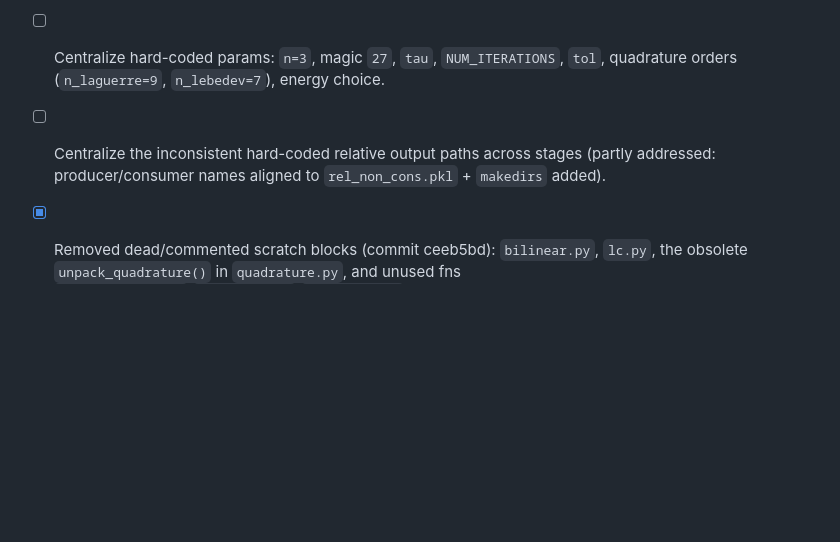
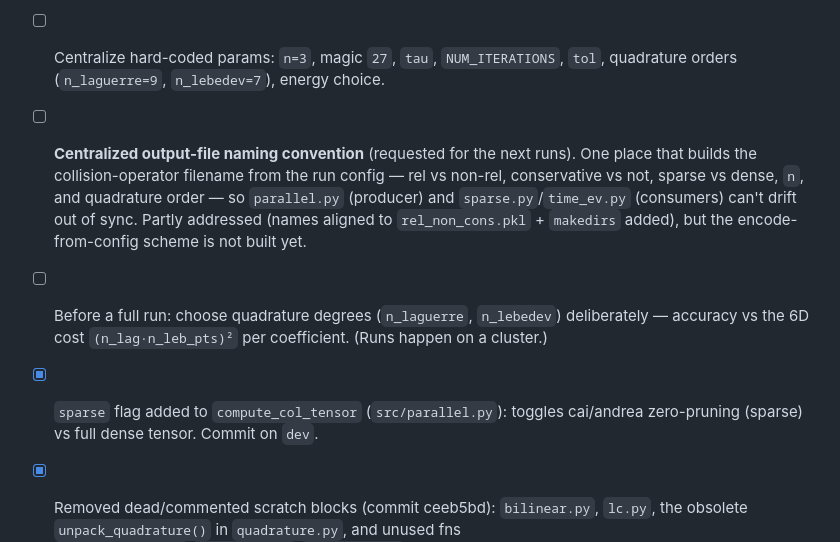
Before and after one commit to RJGH-PDEs/rel_landau, a Markdown page: TODO.md, the part around the change. Rendered like a GitHub page; blank space fills up the shorter version.

Commit message:
Document next-run reminders in TODO: naming convention, quadrature degrees, sparse flag
Co-Authored-By: Claude Opus 4.8 (1M context) <noreply@anthropic.com>

```diff
--- a/TODO.md
+++ b/TODO.md
@@ -154,8 +154,15 @@ To verify:
       test function φ). Touches `plot/lc.py`. Deferred (semantic rename).
 - [ ] Centralize hard-coded params: `n=3`, magic `27`, `tau`, `NUM_ITERATIONS`, `tol`,
       quadrature orders (`n_laguerre=9`, `n_lebedev=7`), energy choice.
-- [ ] Centralize the inconsistent hard-coded relative output paths across stages
-      (partly addressed: producer/consumer names aligned to `rel_non_cons.pkl` + `makedirs` added).
+- [ ] **Centralized output-file naming convention** (requested for the next runs). One place that
+      builds the collision-operator filename from the run config — rel vs non-rel, conservative vs
+      not, sparse vs dense, `n`, and quadrature order — so `parallel.py` (producer) and
+      `sparse.py`/`time_ev.py` (consumers) can't drift out of sync. Partly addressed (names aligned
+      to `rel_non_cons.pkl` + `makedirs` added), but the encode-from-config scheme is not built yet.
+- [ ] Before a full run: choose quadrature degrees (`n_laguerre`, `n_lebedev`) deliberately —
+      accuracy vs the 6D cost `(n_lag·n_leb_pts)²` per coefficient. (Runs happen on a cluster.)
+- [x] `sparse` flag added to `compute_col_tensor` (`src/parallel.py`): toggles cai/andrea zero-pruning
+      (sparse) vs full dense tensor. Commit on `dev`.
 - [x] Removed dead/commented scratch blocks (commit ceeb5bd): `bilinear.py`, `lc.py`, the obsolete
       `unpack_quadrature()` in `quadrature.py`, and unused fns `energy_grad_cart`/`test_indices`/`f_integrated`.
 - [x] Comment typos fixed (commit ceeb5bd): weighet, functiosn, lambdafy, convenction, Parametes,
```
